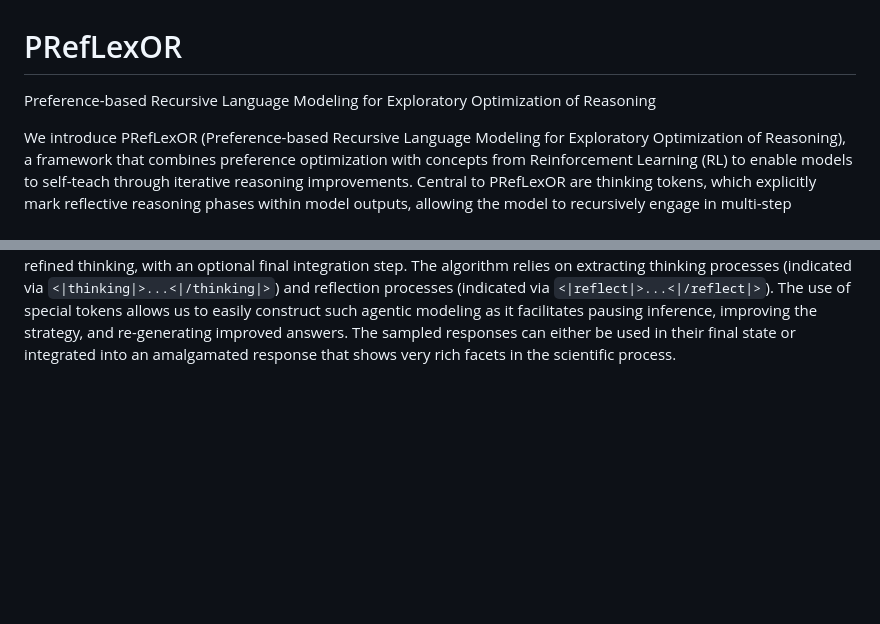
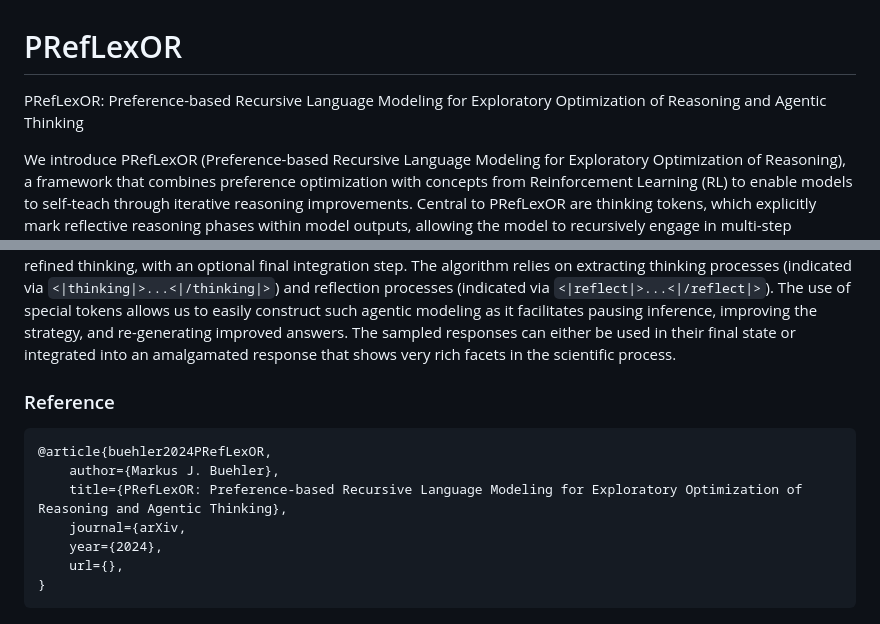
Before and after one commit to Nethya-alt/PRefLexOR, a Markdown page: README.md, 2 parts joined by grey strips. Rendered like a GitHub page; blank space fills up the shorter version.

````diff
--- a/README.md
+++ b/README.md
@@ -1,5 +1,5 @@
 # PRefLexOR
-Preference-based Recursive Language Modeling for Exploratory Optimization of Reasoning
+PRefLexOR: Preference-based Recursive Language Modeling for Exploratory Optimization of Reasoning and Agentic Thinking
 
 We introduce PRefLexOR (Preference-based Recursive Language Modeling for Exploratory Optimization of Reasoning), a framework that combines preference optimization with concepts from Reinforcement Learning (RL) to enable models to self-teach through iterative reasoning improvements. Central to PRefLexOR are thinking tokens, which explicitly mark reflective reasoning phases within model outputs, allowing the model to recursively engage in multi-step reasoning, revisiting, and refining intermediate steps before producing a final output. The foundation of PRefLexOR lies in Odds Ratio Preference Optimization (ORPO), where the model learns to align its reasoning with human-preferred decision paths by optimizing the log odds between preferred and non-preferred responses. The integration of Direct Preference Optimization (DPO) further enhances model performance by using rejection sampling to fine-tune reasoning quality, ensuring nuanced preference alignment. This hybrid approach between ORPO and DPO mirrors key aspects of RL, where the model is continuously guided by feedback to improve decision-making and reasoning. Active learning mechanisms allow PRefLexOR to dynamically generate new tasks, reasoning steps, and rejected answers on-the-fly during training. This adaptive process enables the model to self-teach as it continually improves through real-time feedback and recursive processing.
 
@@ -13,3 +13,15 @@ Figure 1: Illustration of the workflow and design principles behind generative m
 ![image](https://github.com/user-attachments/assets/1119b9f7-5f45-4712-81a5-11699a02c571)
 
 Figure 2: PRefLexOR Recursive Reasoning Algorithm: An iterative approach leveraging a fine-tuned Reasoning Model and a general-purpose Critic Model to generate, refine, and optionally integrate responses. The process involves generating initial responses, extracting reflections, improving thinking processes, and creating new responses based on refined thinking, with an optional final integration step. The algorithm relies on extracting thinking processes (indicated via ```<|thinking|>...<|/thinking|>```) and reflection processes  (indicated via ```<|reflect|>...<|/reflect|>```). The use of special tokens allows us to easily construct such agentic modeling as it facilitates pausing inference, improving the strategy, and re-generating improved answers. The sampled responses can either be used in their final state or integrated into an amalgamated response that shows very rich facets in the scientific process.
+
+### Reference
+
+```bibtex
+@article{buehler2024PRefLexOR,
+	author={Markus J. Buehler},
+	title={PRefLexOR: Preference-based Recursive Language Modeling for Exploratory Optimization of Reasoning and Agentic Thinking},
+	journal={arXiv,
+	year={2024},
+	url={},
+}
+```
````
